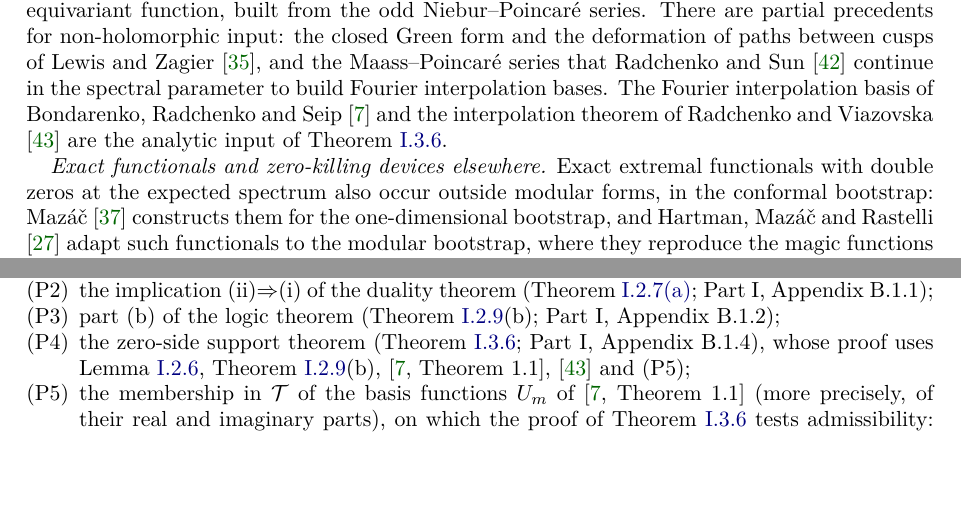
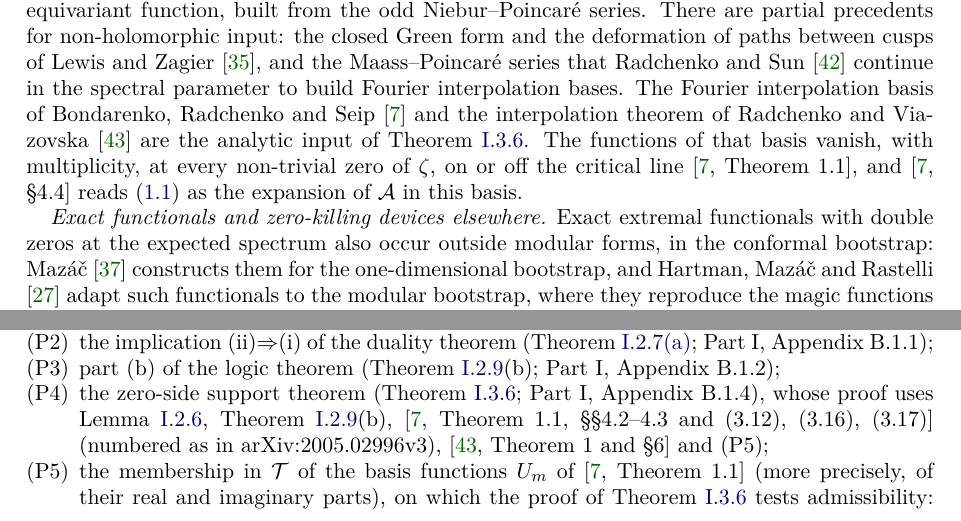
Before and after one commit to nic410/zeta-sharpness-uniqueness, a LaTeX paper (paper/main.tex, which reads paper/sections/01-intro.tex, paper/sections/02-setting.tex): two parts of pages 7 and 8 of 40, joined at a grey line, cut so that both start at the same text, the shorter picture padded with empty space. Compiled offline with pdfLaTeX.

Commit message:
v1.2: credit Bondarenko-Radchenko-Seip as the precedent for removing every zero of zeta; precise locators
- Section 1.5: the basis functions of Bondarenko-Radchenko-Seip vanish, with multiplicity, at every non-trivial zero
  of zeta [BRS, Theorem 1.1], and [BRS, Section 4.4] reads the explicit formula as the expansion of Arch in that basis.
- (P4): precise theorem and equation locators for [BRS] and [RV19].
- No new references; the mathematics, the theorem statements, the labels and the certificates are unchanged.

Co-Authored-By: Claude Opus 5.5 (1M context) <noreply@anthropic.com>

```diff
--- a/paper/main.tex
+++ b/paper/main.tex
@@ -57,7 +57,7 @@ for $\zeta(s)$}
 
 \thanks{This is Part~II of a series. Part~I is \cite{Joh26}, \texttt{doi:10.5281/zenodo.23217537}; we refer to it as Part~I throughout.}
 
-\date{October 2026 (version 1.1)}
+\date{October 2026 (version 1.2)}
 
 \subjclass[2020]{Primary 11M26; Secondary 11F30, 11F72, 11L05, 33C10, 42A38, 65G20}
 \keywords{Riemann zeta function, Weil explicit formula, positivity, linear programming, magic function, Maass forms, Niebur--Poincar\'e series, Kloosterman sums, conical functions, computer-assisted proof}
--- a/paper/sections/01-intro.tex
+++ b/paper/sections/01-intro.tex
@@ -256,7 +256,9 @@ is the input: an exact eigenfunction of eigenvalue $\frac14$ that decays at the
 function, built from the odd Niebur--Poincar\'e series. There are partial precedents for non-holomorphic input: the closed Green form and the
 deformation of paths between cusps of Lewis and Zagier \cite{LZ01}, and the Maass--Poincar\'e series that Radchenko and Sun \cite{RS25} continue
 in the spectral parameter to build Fourier interpolation bases. The Fourier interpolation basis of Bondarenko, Radchenko and Seip \cite{BRS}
-and the interpolation theorem of Radchenko and Viazovska \cite{RV19} are the analytic input of Theorem~\ref{thm:I-zerosupport}.
+and the interpolation theorem of Radchenko and Viazovska \cite{RV19} are the analytic input of Theorem~\ref{thm:I-zerosupport}. The functions
+of that basis vanish, with multiplicity, at every non-trivial zero of $\zeta$, on or off the critical line \cite[Theorem~1.1]{BRS}, and
+\cite[\S4.4]{BRS} reads \eqref{eq:intro-EF} as the expansion of $\Arch$ in this basis.
 
 \emph{Exact functionals and zero-killing devices elsewhere.} Exact extremal functionals with double zeros at the expected spectrum also occur
 outside modular forms, in the conformal bootstrap: Maz\'a\v{c} \cite{Maz17} constructs them for the one-dimensional bootstrap, and Hartman, Maz\'a\v{c}
--- a/paper/sections/02-setting.tex
+++ b/paper/sections/02-setting.tex
@@ -19,7 +19,8 @@ are given below. The following proofs and inputs are \emph{not} reproduced; for
 \item the implication (ii)$\Rightarrow$(i) of the duality theorem (Theorem~\ref{thm:I-duality}; Part~I, Appendix~B.1.1);
 \item part (b) of the logic theorem (Theorem~\ref{thm:I-logic}(b); Part~I, Appendix~B.1.2);
 \item the zero-side support theorem (Theorem~\ref{thm:I-zerosupport}; Part~I, Appendix~B.1.4), whose proof uses Lemma~\ref{lem:I-apriori},
-Theorem~\ref{thm:I-logic}(b), \cite[Theorem~1.1]{BRS}, \cite{RV19} and (P5);
+Theorem~\ref{thm:I-logic}(b), \cite[Theorem~1.1, \S\S4.2--4.3 and (3.12), (3.16), (3.17)]{BRS} (numbered as in arXiv:2005.02996v3),
+\cite[Theorem~1 and \S6]{RV19} and (P5);
 \item the membership in $\Tc$ of the basis functions $U_m$ of \cite[Theorem~1.1]{BRS} (more precisely, of their real and imaginary parts),
 on which the proof of Theorem~\ref{thm:I-zerosupport} tests admissibility: Bondarenko, Radchenko and Seip state rapid decay in vertical
 strips, and that this decay is uniform on every closed strip $|\Im z|\le\frac12+\delta$ is Part~I's reading of \cite[\S4.3]{BRS} (Part~I,
```
Also changed, not shown: paper/refs.bib (+2 -2 lines), README.md, 3 other files.
